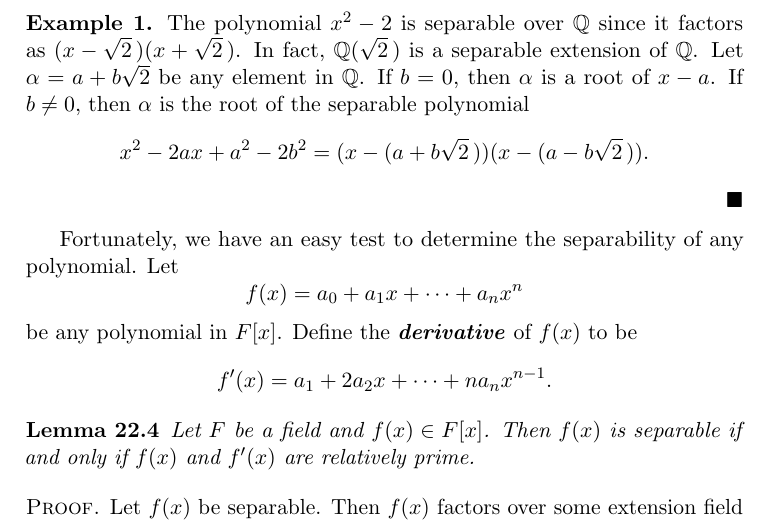
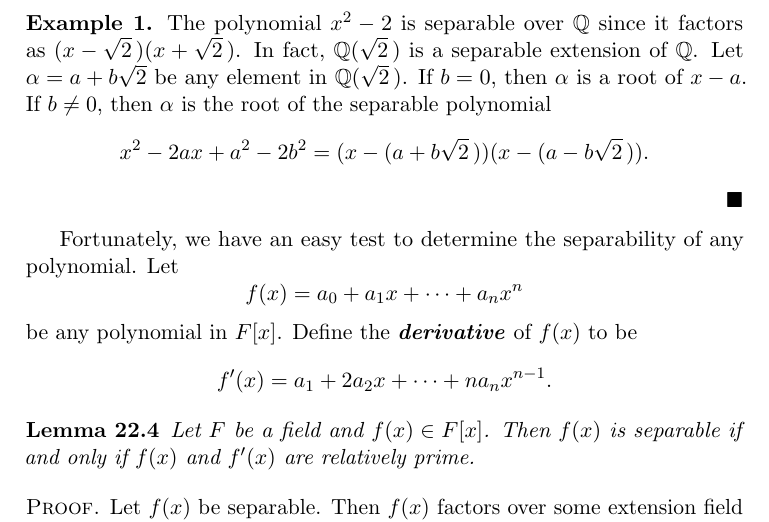
Before and after one commit to twjudson/aata, a LaTeX thesis (aata.tex, which reads finite.tex): part of page 369 of 400, cut so that both start at the same text. Compiled offline with pdfLaTeX; a missing font is replaced by an installed copy or a similar font.

Commit message:
Notation error corrected in Example 1 in finite.tex

```diff
--- a/finite.tex
+++ b/finite.tex
@@ -82,11 +82,12 @@ Therefore, the lemma is true for $n + 1$ and the proof is complete.
 Let $F$ be a field.  A polynomial $f(x) \in F[x]$ of degree $n$ is {\bfi separable\/}\index{Polynomial separable} if it has $n$ distinct roots in the splitting field of $f(x)$; that is, $f(x)$ is separable when it factors into distinct linear factors over the splitting field of $F$.  An extension $E$ of $F$ is a {\bfi separable extension\/}\index{Extension!separable} of $F$ if every element in $E$ is the root of a separable polynomial in $F[x]$.
 
 \begin{example}{}
-The polynomial $x^2 - 2$ is separable over ${\mathbb Q}$ since it factors as $(x - \sqrt{2}\, )(x + \sqrt{2}\, )$. In fact, ${\mathbb Q}(\sqrt{2}\, )$ is a separable extension of ${\mathbb Q}$.  Let $\alpha =  a + b \sqrt{2}$ be any element in ${\mathbb Q}$. If $b = 0$, then $\alpha$ is a root of $x - a$.  If $b \neq 0$, then $\alpha$ is the root  of the separable polynomial
+The polynomial $x^2 - 2$ is separable over ${\mathbb Q}$ since it factors as $(x - \sqrt{2}\, )(x + \sqrt{2}\, )$. In fact, ${\mathbb Q}(\sqrt{2}\, )$ is a separable extension of ${\mathbb Q}$.  Let $\alpha =  a + b \sqrt{2}$ be any element in ${\mathbb Q}(\sqrt{2}\, )$. If $b = 0$, then $\alpha$ is a root of $x - a$.  If $b \neq 0$, then $\alpha$ is the root  of the separable polynomial
 \[
 x^2 - 2 a x + a^2 - 2 b^2 = (x - (a + b \sqrt{2}\, ))(x - (a - b \sqrt{2}\, )).
 \]
 \end{example}
+%Notation error corrected.  Suggested by C. Wall.  TWJ 5/15/2012
 
 Fortunately, we have an easy test to  determine the separability of any polynomial.  Let
 \[
```
